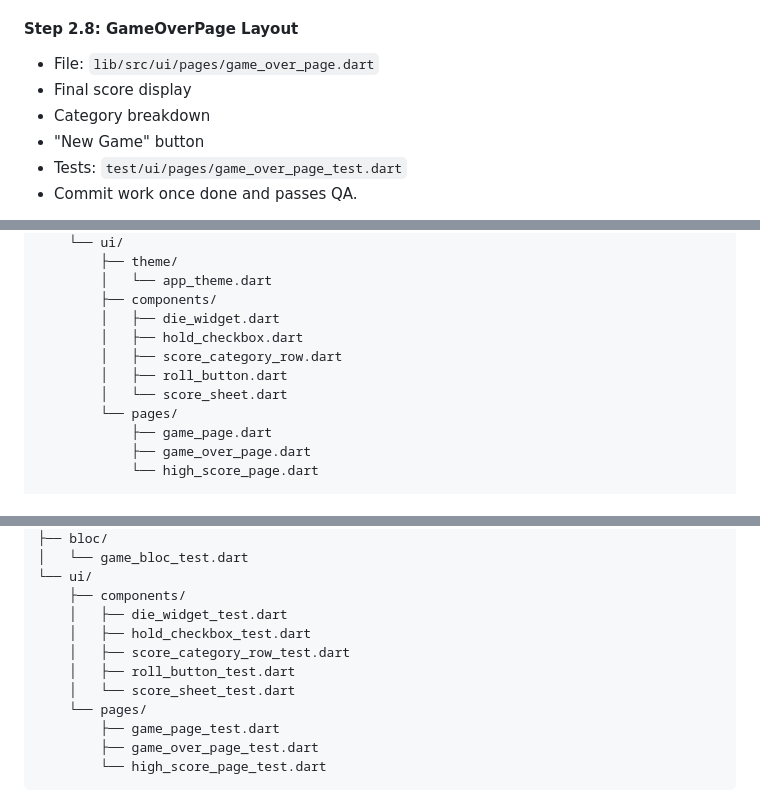
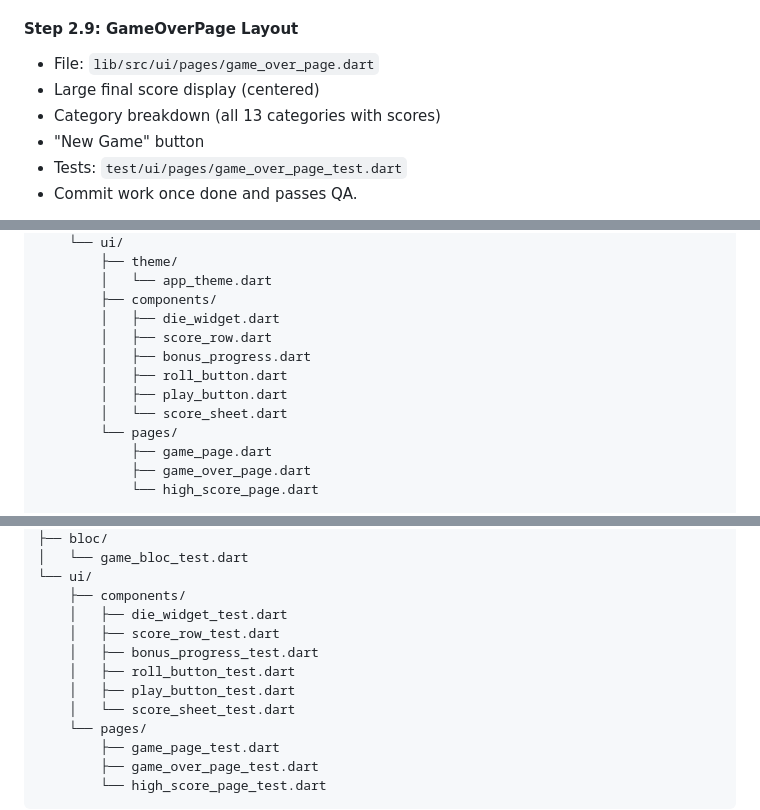
Before and after one commit to carlosroman/poker-dice-app, a Markdown page: PLAN.md, 3 parts joined by grey strips. Drawn GitHub-style.

```diff
--- a/PLAN.md
+++ b/PLAN.md
@@ -209,10 +248,10 @@ This document outlines the implementation plan for a **Yatzy dice game** built w
 - Tests: `test/ui/pages/game_page_test.dart`
 - Commit work once done and passes QA.
 
-#### Step 2.8: GameOverPage Layout
+#### Step 2.9: GameOverPage Layout
 - File: `lib/src/ui/pages/game_over_page.dart`
-- Final score display
-- Category breakdown
+- Large final score display (centered)
+- Category breakdown (all 13 categories with scores)
 - "New Game" button
 - Tests: `test/ui/pages/game_over_page_test.dart`
 - Commit work once done and passes QA.
@@ -367,9 +406,10 @@ lib/
         │   └── app_theme.dart
         ├── components/
         │   ├── die_widget.dart
-        │   ├── hold_checkbox.dart
-        │   ├── score_category_row.dart
+        │   ├── score_row.dart
+        │   ├── bonus_progress.dart
         │   ├── roll_button.dart
+        │   ├── play_button.dart
         │   └── score_sheet.dart
         └── pages/
             ├── game_page.dart
@@ -393,9 +433,10 @@ test/
 └── ui/
     ├── components/
     │   ├── die_widget_test.dart
-    │   ├── hold_checkbox_test.dart
-    │   ├── score_category_row_test.dart
+    │   ├── score_row_test.dart
+    │   ├── bonus_progress_test.dart
     │   ├── roll_button_test.dart
+    │   ├── play_button_test.dart
     │   └── score_sheet_test.dart
     └── pages/
         ├── game_page_test.dart
```
Also changed, not shown: other parts of PLAN.md (+79 -36 lines).
